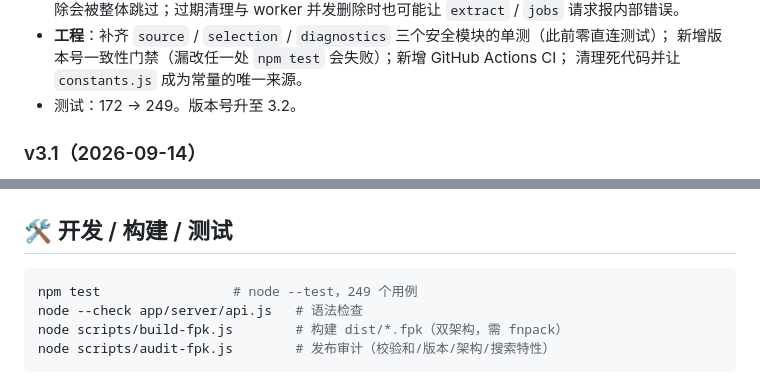
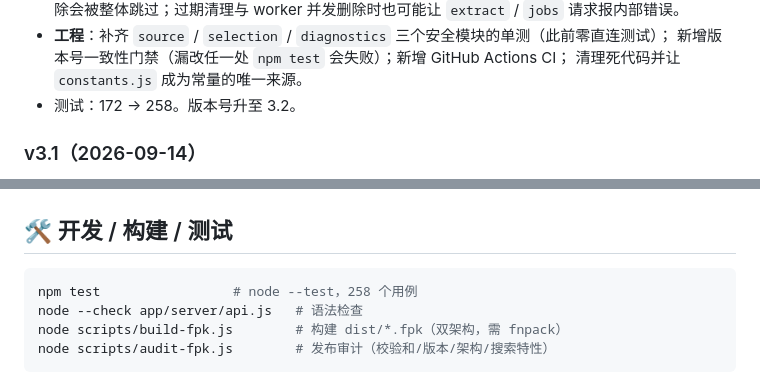
Before and after one commit to chanhuan1/CHzip, a Markdown page: README.md, 2 parts joined by grey strips. Drawn GitHub-style.

Commit message:
docs: sync the README test count to the real total
README 里两处测试数还写着 249，但实际已经是 258 —— 这是我在修「进度条堆百分比」
那次 commit（d79875a）里新增 8 个用例后漏改的。版本号有
tests/version.test.js 的门禁守着，测试数没有，所以就这么漂了。

另：本地之前落后远端 2 个 commit（用户在 GitHub 网页上直接改了 README），
已先 fast-forward 同步到 a3497fb 再改，避免产生分叉。

只改 README.md 两行；它不在 build-fpk.js 的 PACKAGE_ITEMS
（ICON.PNG / ICON_256.PNG / app / cmd / config / manifest）里，
因此 dist 产物与已发布的 v3.2 Release 资产都不受影响。

````diff
--- a/README.md
+++ b/README.md
@@ -116,7 +116,7 @@ CHzip/
 - **工程**：补齐 `source` / `selection` / `diagnostics` 三个安全模块的单测（此前零直连测试）；
   新增版本号一致性门禁（漏改任一处 `npm test` 会失败）；新增 GitHub Actions CI；
   清理死代码并让 `constants.js` 成为常量的唯一来源。
-- 测试：172 → 249。版本号升至 3.2。
+- 测试：172 → 258。版本号升至 3.2。
 
 
 
@@ -185,7 +185,7 @@ CHzip/
 ## 🛠️ 开发 / 构建 / 测试
 
 ```bash
-npm test                 # node --test，249 个用例
+npm test                 # node --test，258 个用例
 node --check app/server/api.js   # 语法检查
 node scripts/build-fpk.js        # 构建 dist/*.fpk（双架构，需 fnpack）
 node scripts/audit-fpk.js        # 发布审计（校验和/版本/架构/搜索特性）
````
